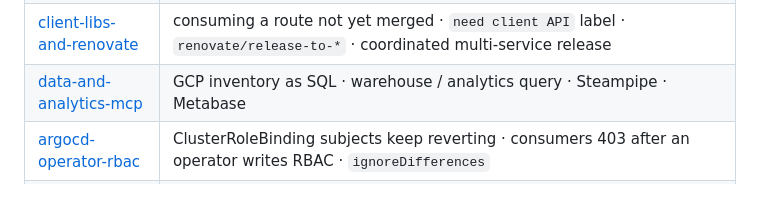
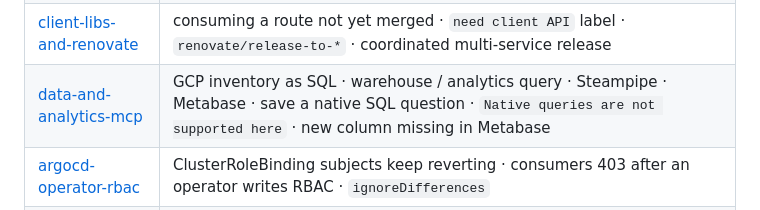
Before and after one commit to nSimonFR/nic-os, a Markdown page: home/dotfiles/trusk-CLAUDE.md, the part around the change. GitHub-like rendering.

Commit message:
docs(trusk): widen the Metabase note's triggers
Co-Authored-By: Claude Opus 5.5 (1M context) <noreply@anthropic.com>

```diff
--- a/home/dotfiles/trusk-CLAUDE.md
+++ b/home/dotfiles/trusk-CLAUDE.md
@@ -27,7 +27,7 @@ would actually be looking at. Open a note when the work in front of you hits its
 | [field-rename-releases](/Users/nsimon/MyDocuments/TRUSK/notes/field-rename-releases.md) | renommer/scinder un champ lu par d'autres services · retirer une double écriture · étape *contract* d'un expand/contract · « on a bien tous les consommateurs ? » · `filter.<ancien_nom>` · zéro résultat sans erreur après un déploiement · `throwOnInvalidFilter` · `nestjs-paginate` ignore un filtre en silence |
 | [state-status-mirrors](/Users/nsimon/MyDocuments/TRUSK/notes/state-status-mirrors.md) | `state_label` / `state_detail` wrong or stale · wiring a new `state.<ENTITY>.*` consumer · mirror drift |
 | [client-libs-and-renovate](/Users/nsimon/MyDocuments/TRUSK/notes/client-libs-and-renovate.md) | consuming a route not yet merged · `need client API` label · `renovate/release-to-*` · coordinated multi-service release |
-| [data-and-analytics-mcp](/Users/nsimon/MyDocuments/TRUSK/notes/data-and-analytics-mcp.md) | GCP inventory as SQL · warehouse / analytics query · Steampipe · Metabase |
+| [data-and-analytics-mcp](/Users/nsimon/MyDocuments/TRUSK/notes/data-and-analytics-mcp.md) | GCP inventory as SQL · warehouse / analytics query · Steampipe · Metabase · save a native SQL question · `Native queries are not supported here` · new column missing in Metabase |
 | [argocd-operator-rbac](/Users/nsimon/MyDocuments/TRUSK/notes/argocd-operator-rbac.md) | ClusterRoleBinding subjects keep reverting · consumers 403 after an operator writes RBAC · `ignoreDifferences` |
 | [legacy-trusk-api](/Users/nsimon/MyDocuments/TRUSK/notes/legacy-trusk-api.md) | legacy user cannot see an order set · `trusk_customer` · `profile.truskCustomer` |
 | [prod-vs-staging-prerequisites](/Users/nsimon/MyDocuments/TRUSK/notes/prod-vs-staging-prerequisites.md) | bump prod isolé d'un service Nest 11 · `FailedMount` / `CreateContainerConfigError` sur `/etc/trusk-auth` · rollout prod bloqué en `ContainerCreating` · sidecar flagd qui ne démarre pas · `flagd/shared-flags` introuvable · « marche en staging, pas en prod » · `TRUSK_AUTH_ISSUER` absent · trusk-app < 0.15.0 · `service tokens disabled` · un service ne signe pas ses appels sortants · `secret "production-env" not found` · un Secret « Pruned » par la sync d'une autre app · bascule Infisical · CronJob en `Error` / app `Degraded` par un CronJob |
```
